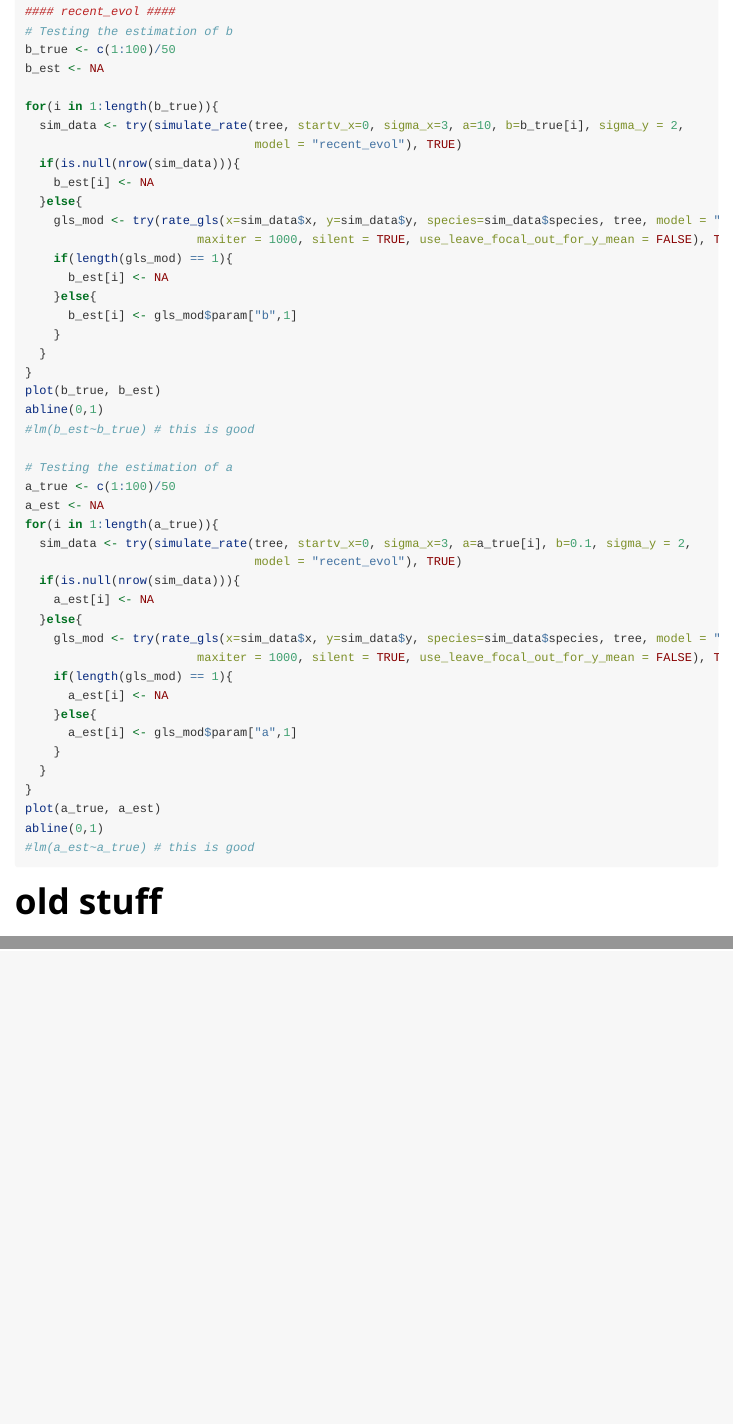
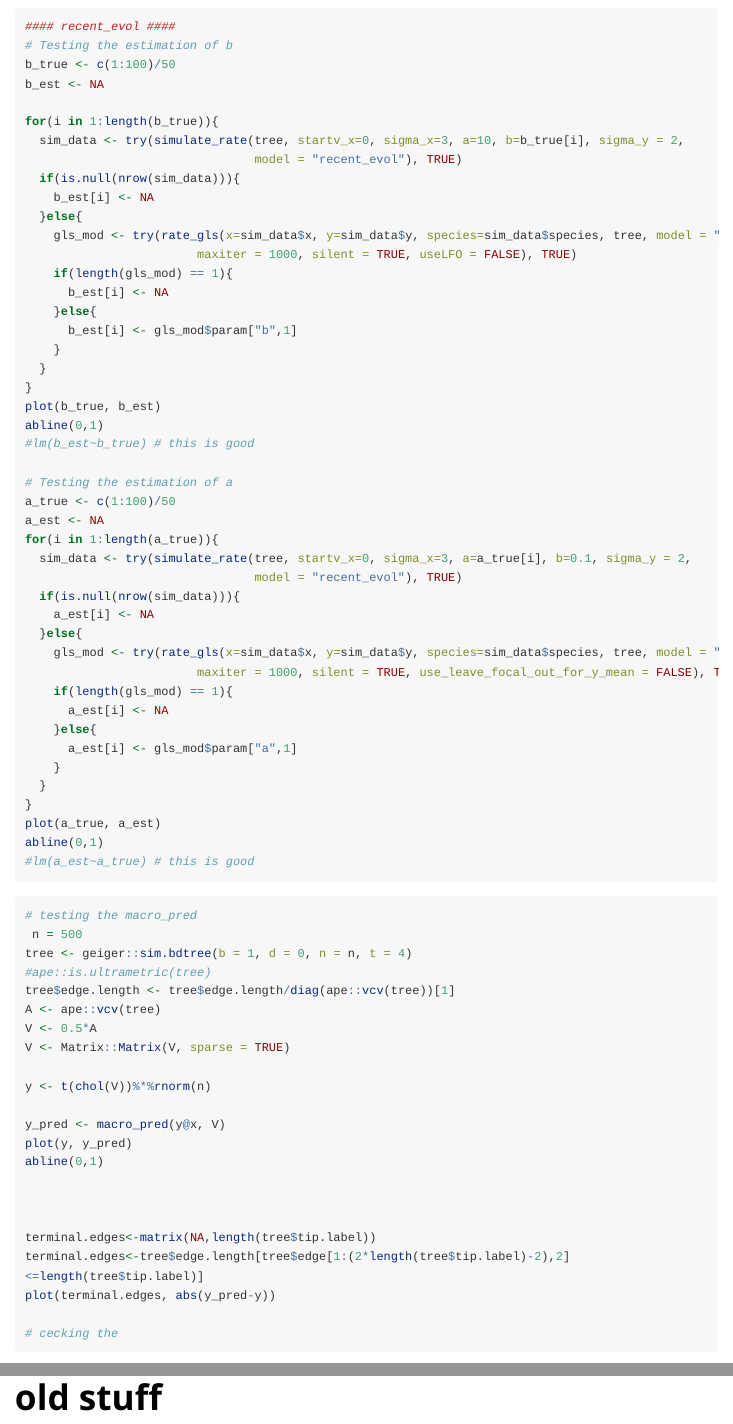
Before and after one commit to GHBolstad/evolvability, an R Markdown document (vignettes/ratemodels.Rmd): the page in a window 1100 px wide, from 2580 px down before the commit and from 2530 px down after it, so that both start at the same text, and a second part further down, joined at a grey line. Rendered offline with R 4.5, knitr and Pandoc, with nearby package versions; some code elsewhere in the file could not run offline; long lines of code are wrapped.

Commit message:
Implemented function macro_pred

````diff
--- a/vignettes/ratemodels.Rmd
+++ b/vignettes/ratemodels.Rmd
@@ -103,7 +101,7 @@ for(i in 1:length(b_true)){
     b_est[i] <- NA
   }else{
     gls_mod <- try(rate_gls(x=sim_data$x, y=sim_data$y, species=sim_data$species, tree, model = "recent_evol",
-                        maxiter = 1000, silent = TRUE, use_leave_focal_out_for_y_mean = FALSE), TRUE)
+                        maxiter = 1000, silent = TRUE, useLFO = FALSE), TRUE)
     if(length(gls_mod) == 1){
       b_est[i] <- NA
     }else{
@@ -138,6 +136,35 @@ abline(0,1)
 #lm(a_est~a_true) # this is good
 
 ```
+
+
+```{r, eval = FALSE}
+# testing the macro_pred
+ n = 500
+tree <- geiger::sim.bdtree(b = 1, d = 0, n = n, t = 4)
+#ape::is.ultrametric(tree)
+tree$edge.length <- tree$edge.length/diag(ape::vcv(tree))[1]
+A <- ape::vcv(tree)
+V <- 0.5*A
+V <- Matrix::Matrix(V, sparse = TRUE)
+
+y <- t(chol(V))%*%rnorm(n)
+
+y_pred <- macro_pred(y@x, V)
+plot(y, y_pred)
+abline(0,1)
+
+
+
+terminal.edges<-matrix(NA,length(tree$tip.label))
+terminal.edges<-tree$edge.length[tree$edge[1:(2*length(tree$tip.label)-2),2]<=length(tree$tip.label)]
+plot(terminal.edges, abs(y_pred-y))
+
+# cecking the
+
+
+```
+
 
 # old stuff
 
````
Also changed, not shown: R/macro_pred.R (added, +43 -0 lines), R/rate_gls.R (+5 -22 lines), vignettes/ratemodels.R (+26 -2 lines), vignettes/ratemodels.html, vignettes/ratemodels.Rmd (2 more changed lines), 3 other files.
